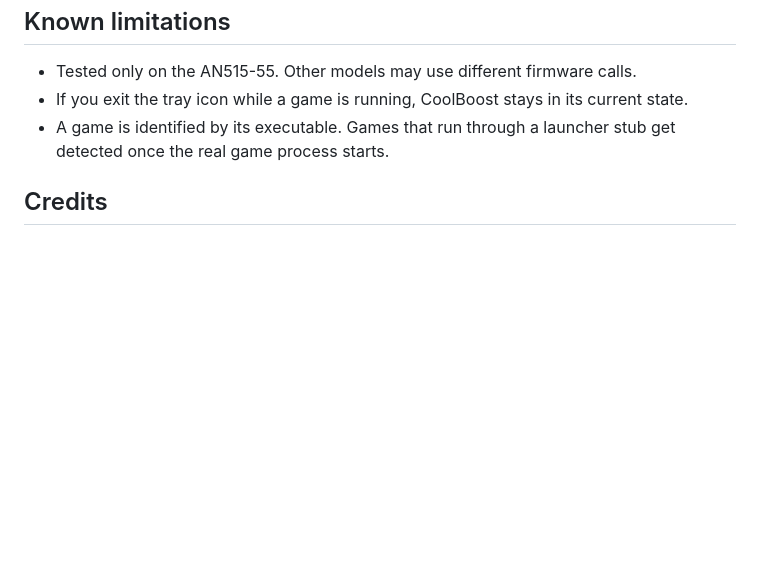
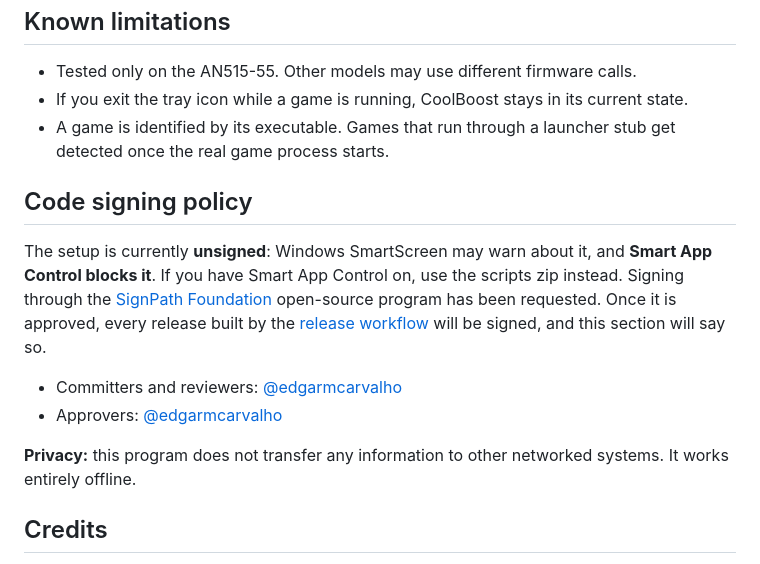
Before and after one commit to edgarmcarvalho/nitrosense-coolboost-auto, a Markdown page: README.md, the part around the change. GitHub-like rendering; blank space fills up the shorter version.

```diff
--- a/README.md
+++ b/README.md
@@ -101,6 +101,15 @@ Releases are built by GitHub Actions ([`.github/workflows/release.yml`](.github/
 - If you exit the tray icon while a game is running, CoolBoost stays in its current state.
 - A game is identified by its executable. Games that run through a launcher stub get detected once the real game process starts.
 
+## Code signing policy
+
+The setup is currently **unsigned**: Windows SmartScreen may warn about it, and **Smart App Control blocks it**. If you have Smart App Control on, use the scripts zip instead. Signing through the [SignPath Foundation](https://signpath.org) open-source program has been requested. Once it is approved, every release built by the [release workflow](.github/workflows/release.yml) will be signed, and this section will say so.
+
+- Committers and reviewers: [@edgarmcarvalho](https://github.com/edgarmcarvalho)
+- Approvers: [@edgarmcarvalho](https://github.com/edgarmcarvalho)
+
+**Privacy:** this program does not transfer any information to other networked systems. It works entirely offline.
+
 ## Credits
 
 - The CoolBoost firmware command was identified thanks to **[OpenPredator](https://github.com/KRWCLASSIC/OpenPredator)** by KRWCLASSIC (MIT), an open-source reimplementation of the NitroSense/PredatorSense stack. No code was copied; the call was verified independently on an AN515-55.
```
Also changed, not shown: README.pt-BR.md (+9 -0 lines), release-notes/v0.9.0.md (+1 -1 lines), docs/screenshot.png (added).
